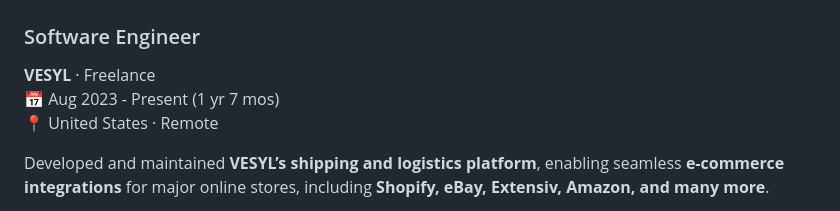
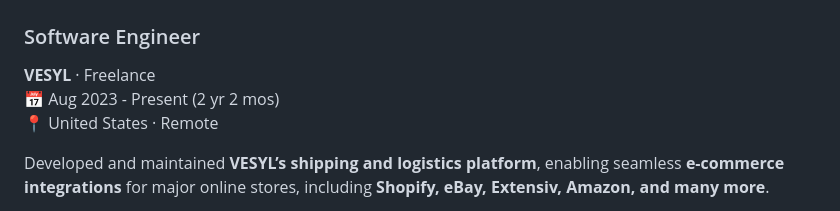
Before and after one commit to pandax54/pandax54.github.io, a Markdown page: README.md, the part around the change. GitHub-like rendering.

Commit message:
Correct freelance duration for VESYL
Updated the duration of freelance work at VESYL.

```diff
--- a/README.md
+++ b/README.md
@@ -14,7 +14,7 @@ What I love most about this field is being able to use my creativity and hard wo
 
 ### Software Engineer
 **VESYL** · Freelance
-📅 Aug 2023 - Present (1 yr 7 mos)
+📅 Aug 2023 - Present (2 yr 2 mos)
 📍 United States · Remote
 
 Developed and maintained **VESYL’s shipping and logistics platform**, enabling seamless **e-commerce integrations** for major online stores, including **Shopify, eBay, Extensiv, Amazon, and many more**.
```
